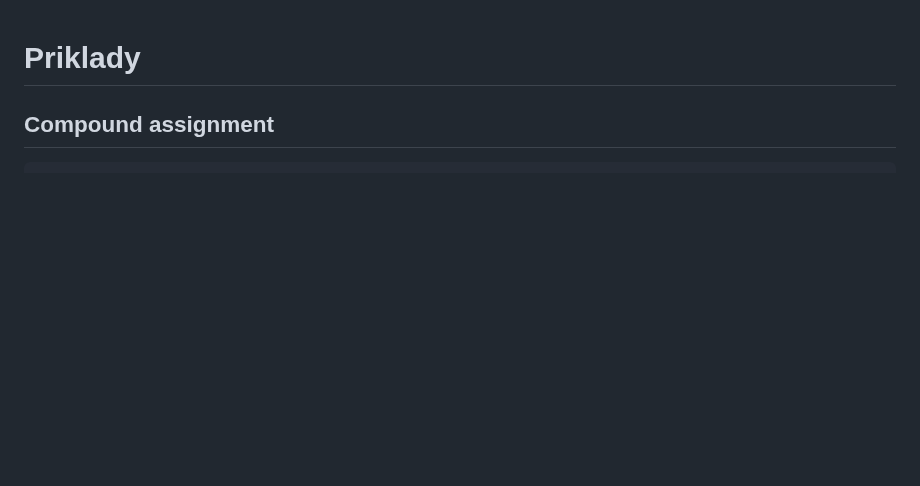
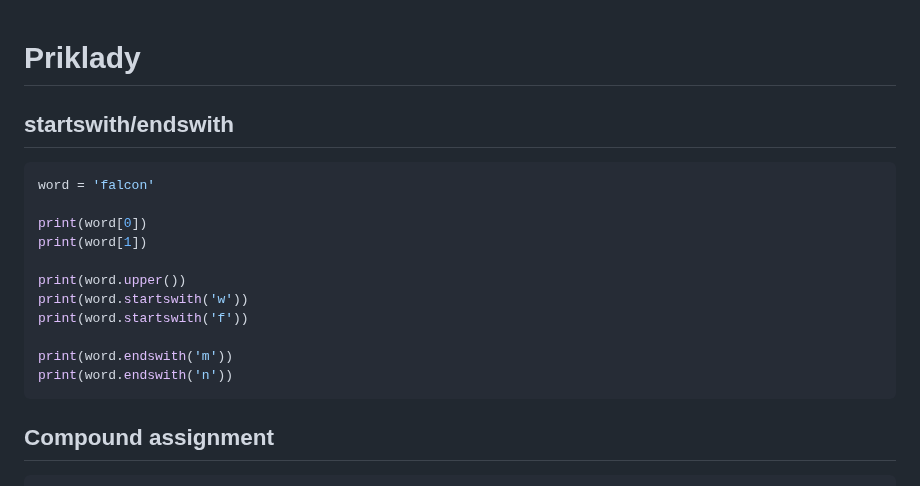
Before and after one commit to janbodnar/Python-Skolenie, a Markdown page: test.md, the part around the change. GitHub-like rendering; blank space fills up the shorter version.

````diff
--- a/test.md
+++ b/test.md
@@ -1,4 +1,20 @@
 # Priklady
+
+## startswith/endswith
+
+```python
+word = 'falcon'
+
+print(word[0])
+print(word[1])
+
+print(word.upper())
+print(word.startswith('w'))
+print(word.startswith('f'))
+
+print(word.endswith('m'))
+print(word.endswith('n'))
+```
 
 
 ## Compound assignment
````
